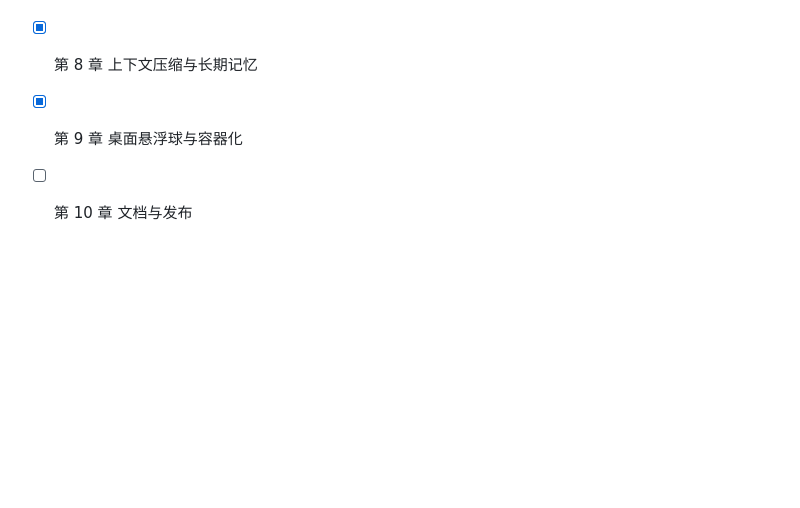
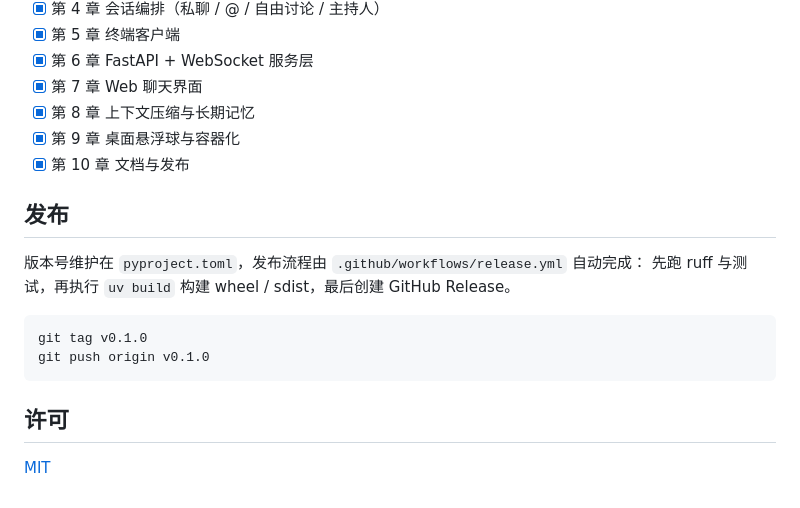
Before and after one commit to PeyaNG03226/AIDiscussion, a Markdown page: README.md, the part around one of its changes. Drawn GitHub-style; blank space fills up the shorter version.

````diff
--- a/README.md
+++ b/README.md
@@ -123,4 +147,18 @@ uv run ruff check .  # 静态检查
 - [x] 第 7 章 Web 聊天界面
 - [x] 第 8 章 上下文压缩与长期记忆
 - [x] 第 9 章 桌面悬浮球与容器化
-- [ ] 第 10 章 文档与发布
+- [x] 第 10 章 文档与发布
+
+## 发布
+
+版本号维护在 `pyproject.toml`，发布流程由 `.github/workflows/release.yml` 自动完成：
+先跑 ruff 与测试，再执行 `uv build` 构建 wheel / sdist，最后创建 GitHub Release。
+
+```bash
+git tag v0.1.0
+git push origin v0.1.0
+```
+
+## 许可
+
+[MIT](LICENSE)
````
Also changed, not shown: other parts of README.md (+25 -1 lines), CHANGELOG.md (added, +22 -0 lines), CONTRIBUTING.md (added, +60 -0 lines), docs/ARCHITECTURE.md (added, +131 -0 lines), docs/assets/screenshot.jpg (added), 3 other files.
